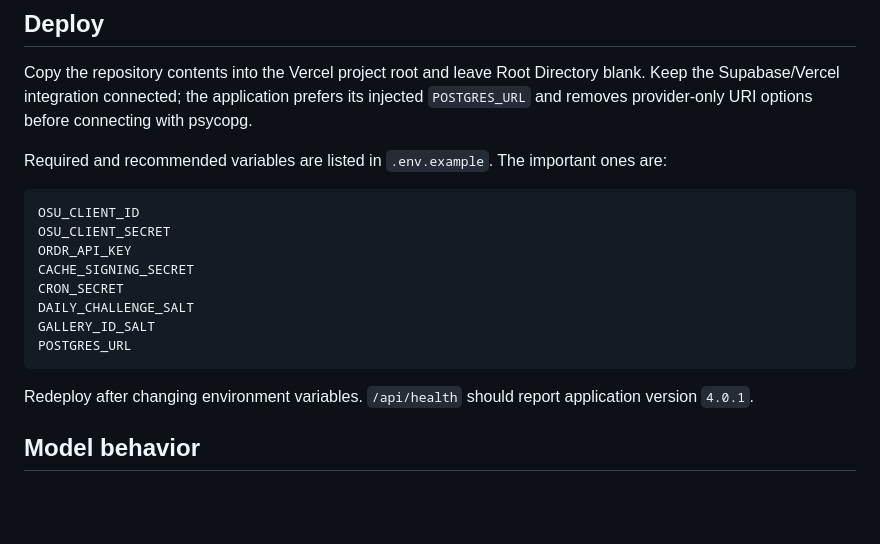
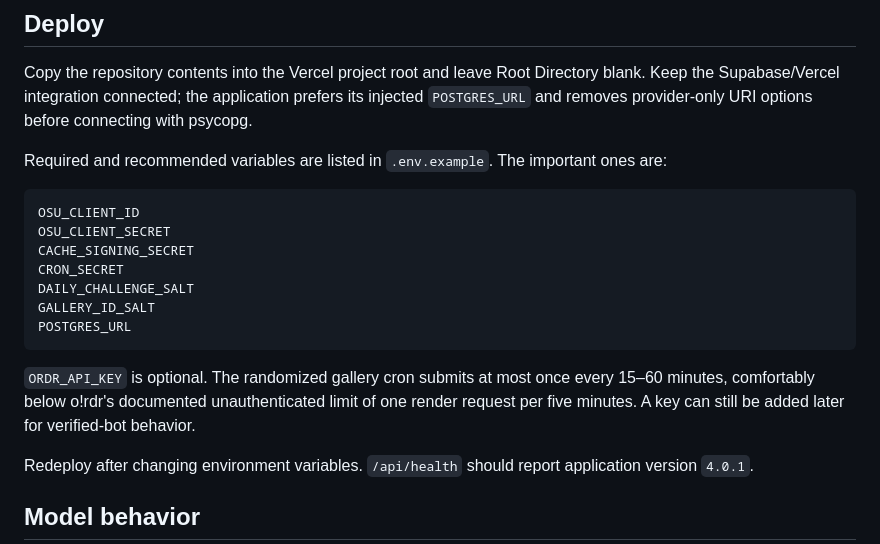
Before and after one commit to catears124/osu-rankguess, a Markdown page: README.md, the part around the change. Drawn GitHub-style; blank space fills up the shorter version.

Commit message:
document unauthenticated cron

````diff
--- a/README.md
+++ b/README.md
@@ -20,13 +20,14 @@ Required and recommended variables are listed in `.env.example`. The important o
 ```text
 OSU_CLIENT_ID
 OSU_CLIENT_SECRET
-ORDR_API_KEY
 CACHE_SIGNING_SECRET
 CRON_SECRET
 DAILY_CHALLENGE_SALT
 GALLERY_ID_SALT
 POSTGRES_URL
 ```
+
+`ORDR_API_KEY` is optional. The randomized gallery cron submits at most once every 15–60 minutes, comfortably below o!rdr's documented unauthenticated limit of one render request per five minutes. A key can still be added later for verified-bot behavior.
 
 Redeploy after changing environment variables. `/api/health` should report application version `4.0.1`.
 
````
